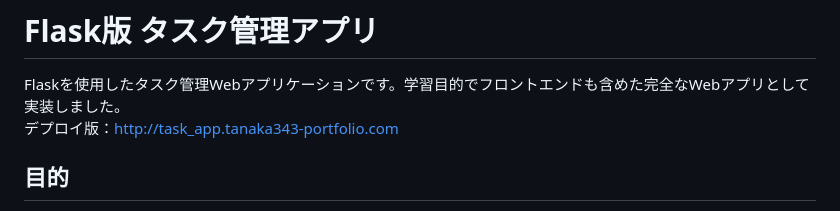
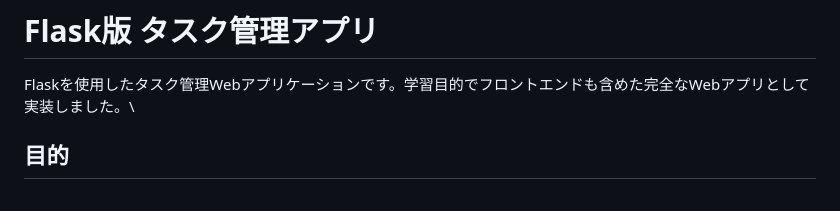
Before and after one commit to tanaka343/task_app, a Markdown page: flask-app/README.md, the part around the change. Rendered like a GitHub page.

```diff
--- a/flask-app/README.md
+++ b/flask-app/README.md
@@ -1,7 +1,7 @@
 # Flask版 タスク管理アプリ
 
 Flaskを使用したタスク管理Webアプリケーションです。学習目的でフロントエンドも含めた完全なWebアプリとして実装しました。\
-デプロイ版：<http://task_app.tanaka343-portfolio.com>
+
 
 ## 目的
 
```
Also changed, not shown: README.md (+1 -0 lines).
